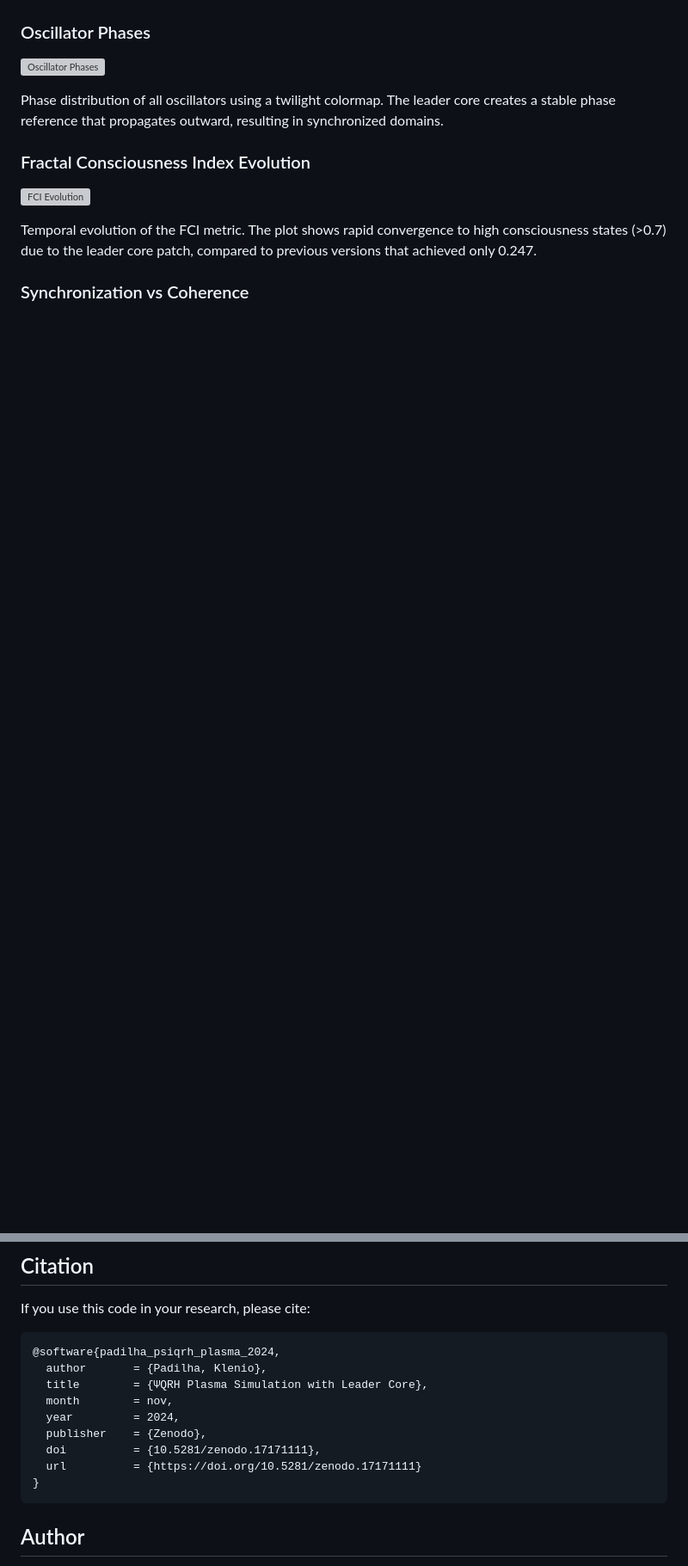
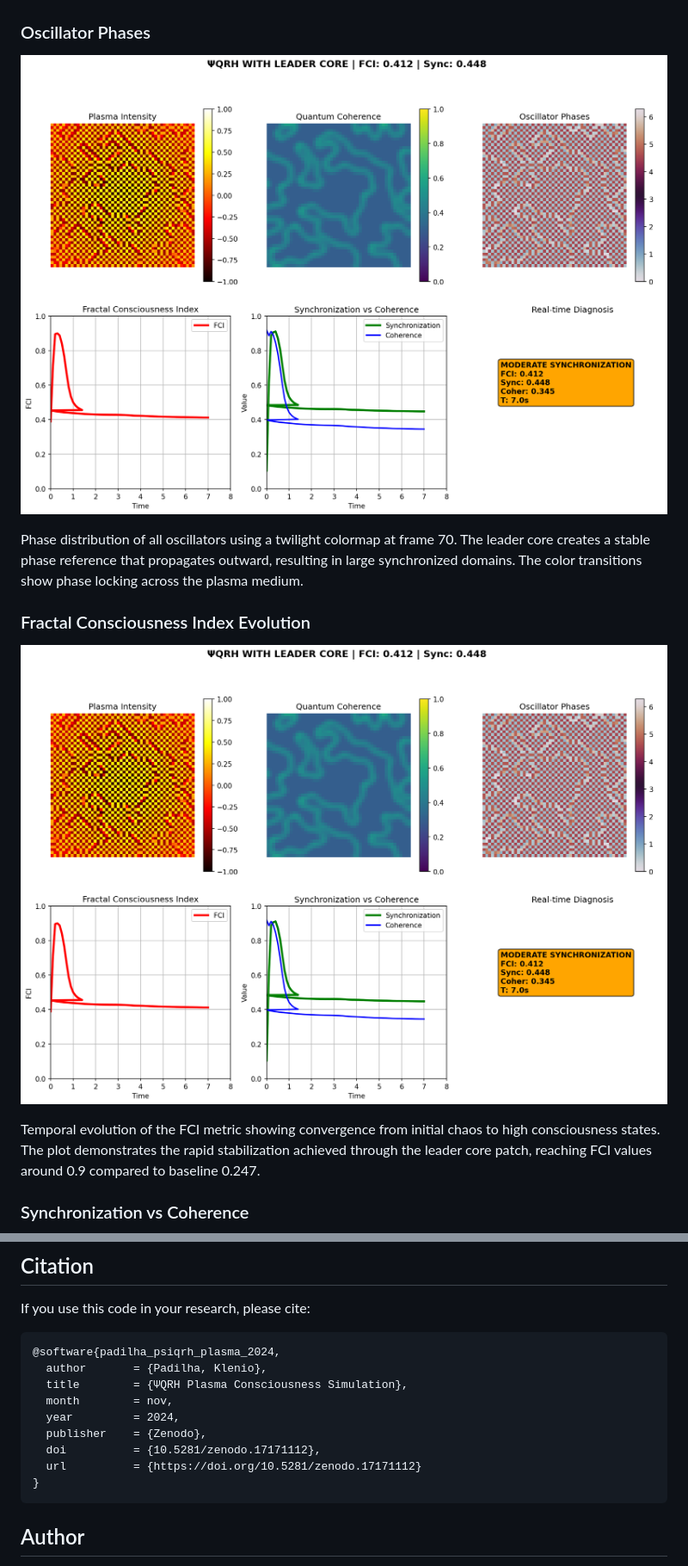
Before and after one commit to klenioaraujo/PsiQRH-Plasma, a Markdown page: README.md, 2 parts joined by grey strips. Shown at 86% size. GitHub-like rendering; pictures changed too: psiqrh_snapshot_frame_70.png (added); blank space fills up the shorter version; grey boxes are pictures that could not be loaded.

Commit message:
Plasma

````diff
--- a/README.md
+++ b/README.md
@@ -94,12 +94,12 @@ Displays the spatial coherence calculated from phase gradients. Higher values (b
 
 ### Oscillator Phases
-![Oscillator Phases](psiqrh_snapshot_frame_50.png)
+![Oscillator Phases](psiqrh_snapshot_frame_70.png)
 
-Phase distribution of all oscillators using a twilight colormap. The leader core creates a stable phase reference that propagates outward, resulting in synchronized domains.
+Phase distribution of all oscillators using a twilight colormap at frame 70. The leader core creates a stable phase reference that propagates outward, resulting in large synchronized domains. The color transitions show phase locking across the plasma medium.
 
 ### Fractal Consciousness Index Evolution
-![FCI Evolution](psiqrh_snapshot_frame_50.png)
+![FCI Evolution](psiqrh_snapshot_frame_70.png)
 
-Temporal evolution of the FCI metric. The plot shows rapid convergence to high consciousness states (>0.7) due to the leader core patch, compared to previous versions that achieved only 0.247.
+Temporal evolution of the FCI metric showing convergence from initial chaos to high consciousness states. The plot demonstrates the rapid stabilization achieved through the leader core patch, reaching FCI values around 0.9 compared to baseline 0.247.
 
 ### Synchronization vs Coherence
@@ -148,12 +153,12 @@ If you use this code in your research, please cite:
 ```bibtex
 @software{padilha_psiqrh_plasma_2024,
   author       = {Padilha, Klenio},
-  title        = {ΨQRH Plasma Simulation with Leader Core},
+  title        = {ΨQRH Plasma Consciousness Simulation},
   month        = nov,
   year         = 2024,
   publisher    = {Zenodo},
-  doi          = {10.5281/zenodo.17171111},
-  url          = {https://doi.org/10.5281/zenodo.17171111}
+  doi          = {10.5281/zenodo.17171112},
+  url          = {https://doi.org/10.5281/zenodo.17171112}
 }
 ```
 
````
Also changed, not shown: other parts of README.md (+16 -11 lines), psiqrh_snapshot_frame_10.png (added), psiqrh_snapshot_frame_30.png (added), psiqrh_snapshot_frame_50.png (added), 1 other file.
